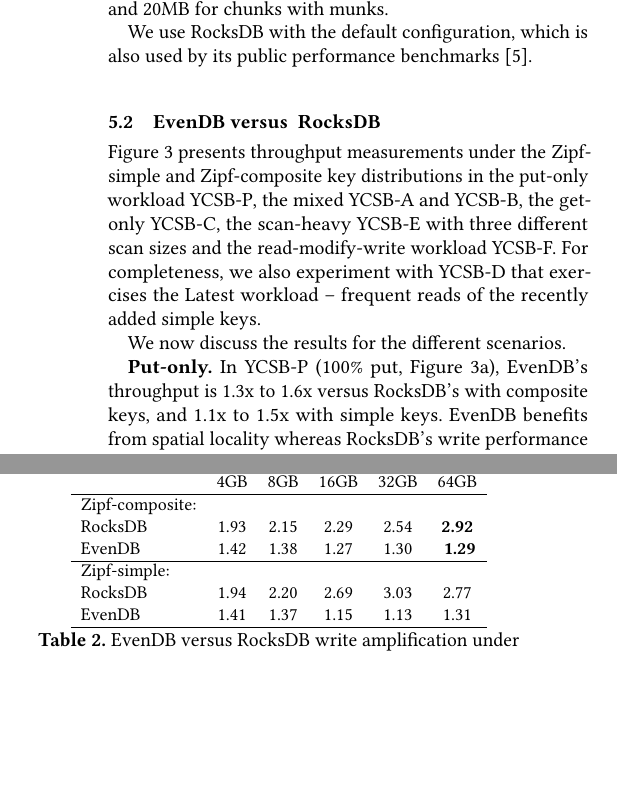
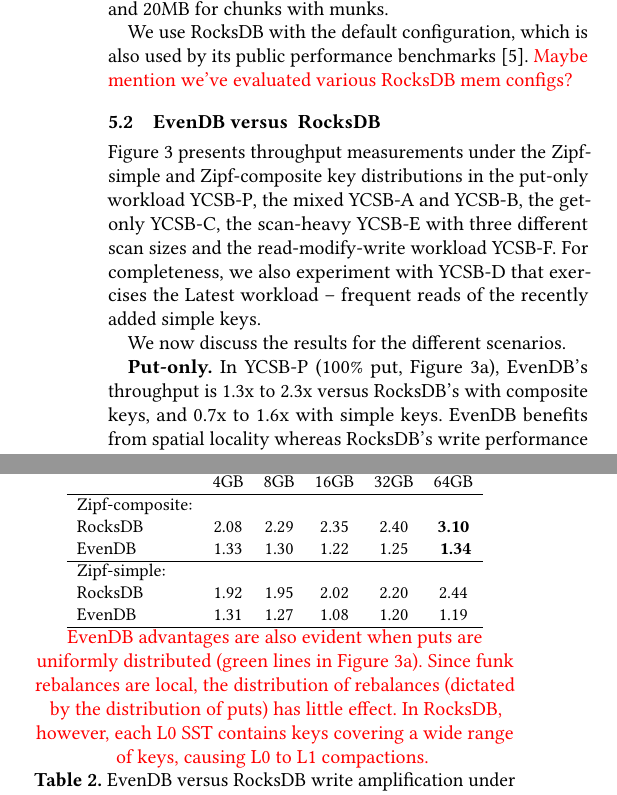
Before and after one commit to Eshcar/PiWi, a LaTeX paper (SOSP/Persistent-KVStore-for-RTAnalytics.tex, which reads SOSP/eval.tex): two parts of the columns of page 9 of 14, joined at a grey line, cut so that both start at the same text, the shorter picture padded with empty space. Compiled offline with pdfLaTeX.

Commit message:
eval numbers verification

```diff
--- a/SOSP/eval.tex
+++ b/SOSP/eval.tex
@@ -101,6 +101,7 @@
 
 % \inred{for write intensive workloads, and 512KB for other workloads.}
 We use RocksDB with the default configuration, which is also used by its public performance benchmarks~\cite{RocksDBPerf}.
+\inred{Maybe mention we've evaluated various RocksDB mem configs?}
 
 \subsection{\sys\ versus \ RocksDB}
 \label{ssec:results}
@@ -182,8 +183,8 @@
 
 {\bf Put-only.}
 In {YCSB-P} (100\% put, Figure~\ref{fig:throughput:p}),
-\sys's throughput is 1.3x to 1.6x versus RocksDB's with composite keys,
-and 1.1x to 1.5x with simple keys.
+\sys's throughput is 1.3x to 2.3x versus RocksDB's with composite keys,
+and 0.7x to 1.6x with simple keys.
 \sys\ benefits from spatial locality whereas RocksDB's write performance
 is relatively insensitive to it, as is typical for LSM stores.
 
@@ -215,15 +216,18 @@
  & 4GB & 8GB & 16GB & 32GB & 64GB \\
 \hline
 Zipf-composite: &  \multicolumn{5}{c}{}  \\
-RocksDB & 1.93	& 2.15 & 2.29 & 2.54	& {\bf {2.92}}\\
-\sys &  1.42	 & 1.38	& 1.27	& 1.30	& { {\bf 1.29}}\\
+RocksDB & 2.08	& 2.29 & 2.35 & 2.40	& {\bf {3.10}}\\
+\sys &  1.33	 & 1.30	& 1.22	& 1.25	& { {\bf 1.34}}\\
 \hline
 Zipf-simple: &  \multicolumn{5}{c}{}   \\
-RocksDB & 1.94 & 2.20	& 2.69 & 3.03 &	2.77 \\
-\sys & 1.41& 1.37	& 1.15	& 1.13	& 1.31 \\
+RocksDB & 1.92	& 1.95 & 2.02 & 2.20	& 2.44 \\
+\sys &  1.31	 & 1.27	& 1.08	& 1.20	& 1.19 \\
 \hline
 \end{tabular}
 }}
+}
+\inred{
+\sys\/ advantages are also evident when puts are uniformly distributed (green lines in Figure~\ref{fig:throughput:p}). Since funk rebalances are local, the distribution of rebalances (dictated by the distribution of puts) has little effect. In RocksDB, however, each L0 SST contains keys covering a wide range of keys, causing L0 to L1 compactions.
 }
 %\centering
 %\hspace{0.05\linewidth}
```
Also changed, not shown: SOSP/eval.tex (4 more changed lines).
